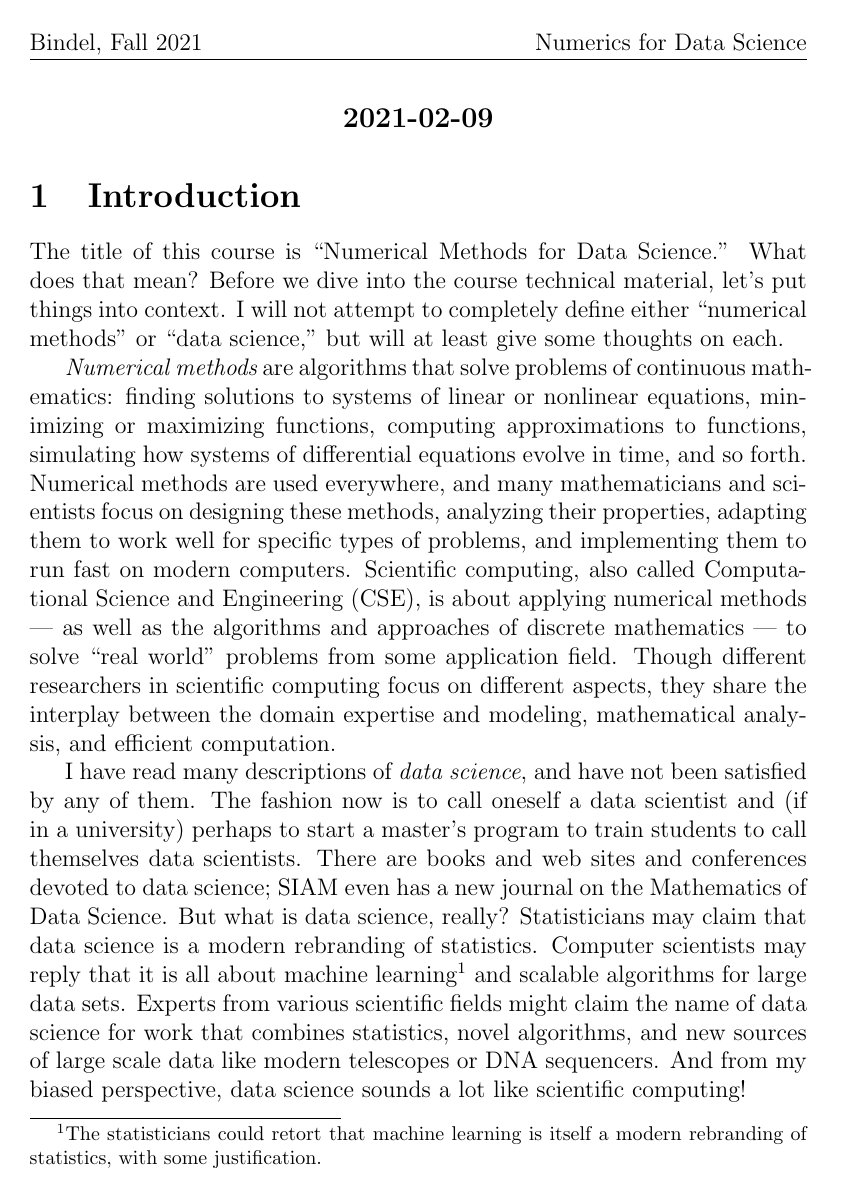
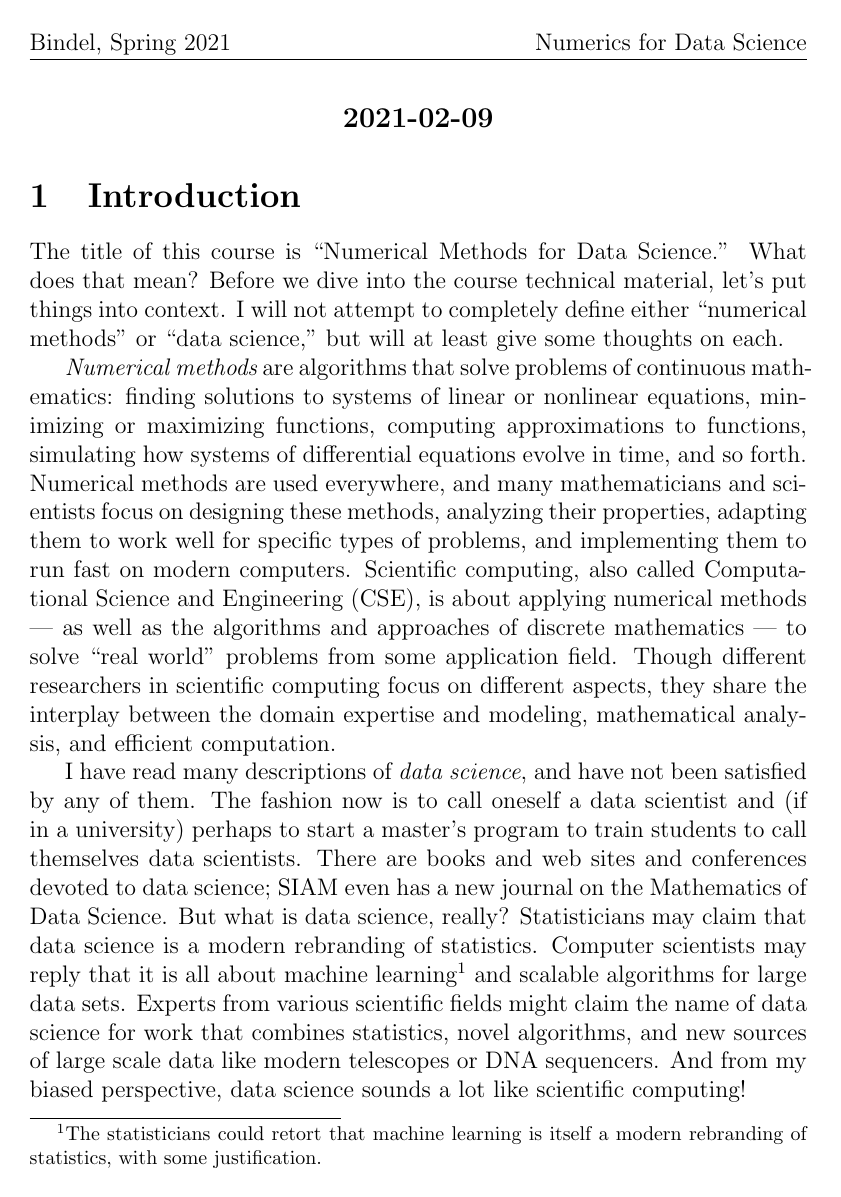
Before and after one commit to dbindel/cs6241-s21, a LaTeX document (lec/notes/2021-02-09.tex, which reads lec/common.tex): page 1 of 9. Compiled offline with pdfLaTeX.

Commit message:
Minor fixes.

```diff
--- a/lec/common.tex
+++ b/lec/common.tex
@@ -6,7 +6,7 @@
 
 \newcommand{\hdr}[1]{
   \pagestyle{fancy}
-  \lhead{Bindel, Fall 2021}
+  \lhead{Bindel, Spring 2021}
   \rhead{Numerics for Data Science}
   \fancyfoot{}
   \begin{center}
```
Also changed, not shown: lec/notes/2021-02-09.tex (+1 -1 lines), lec/Makefile.
